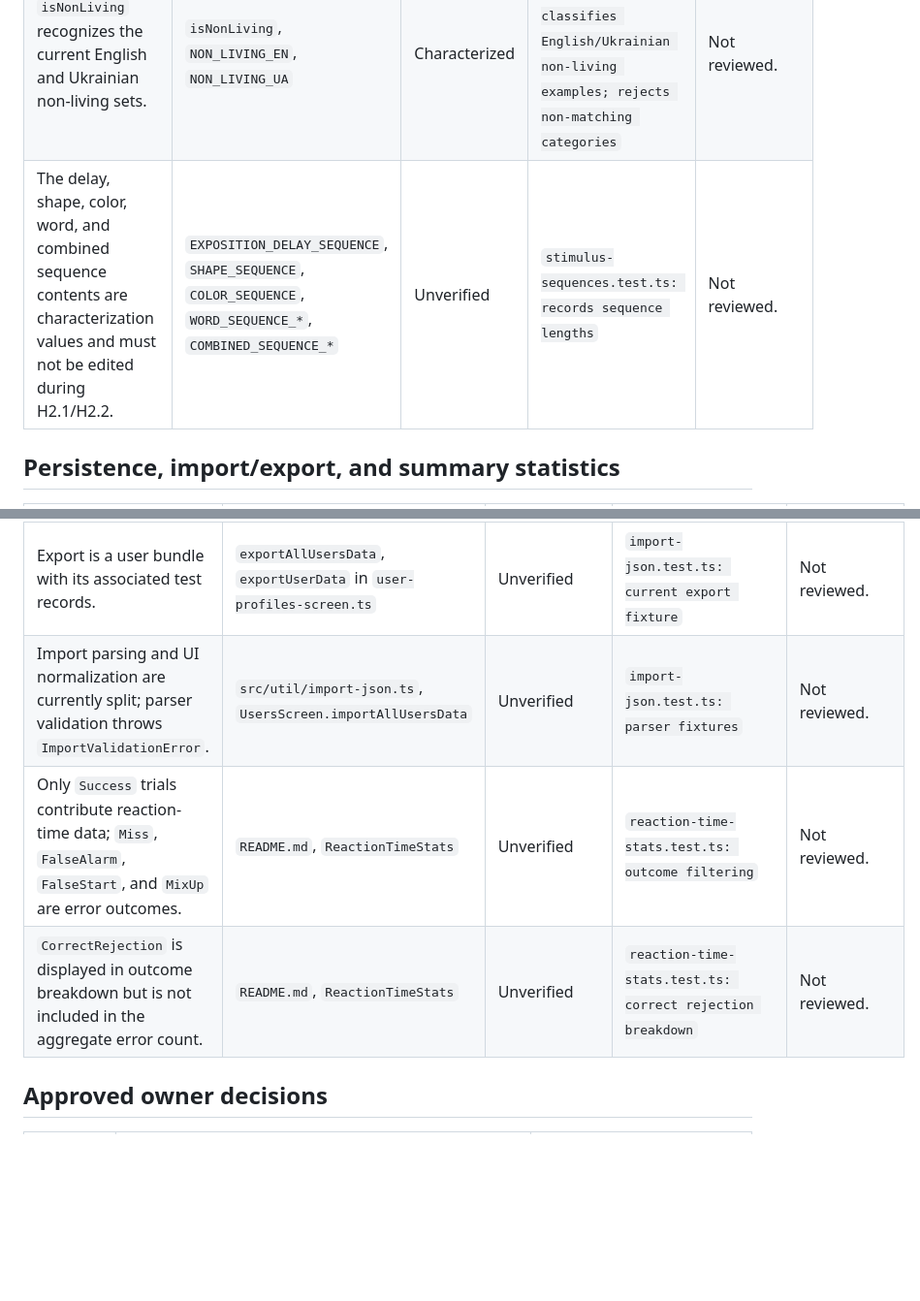
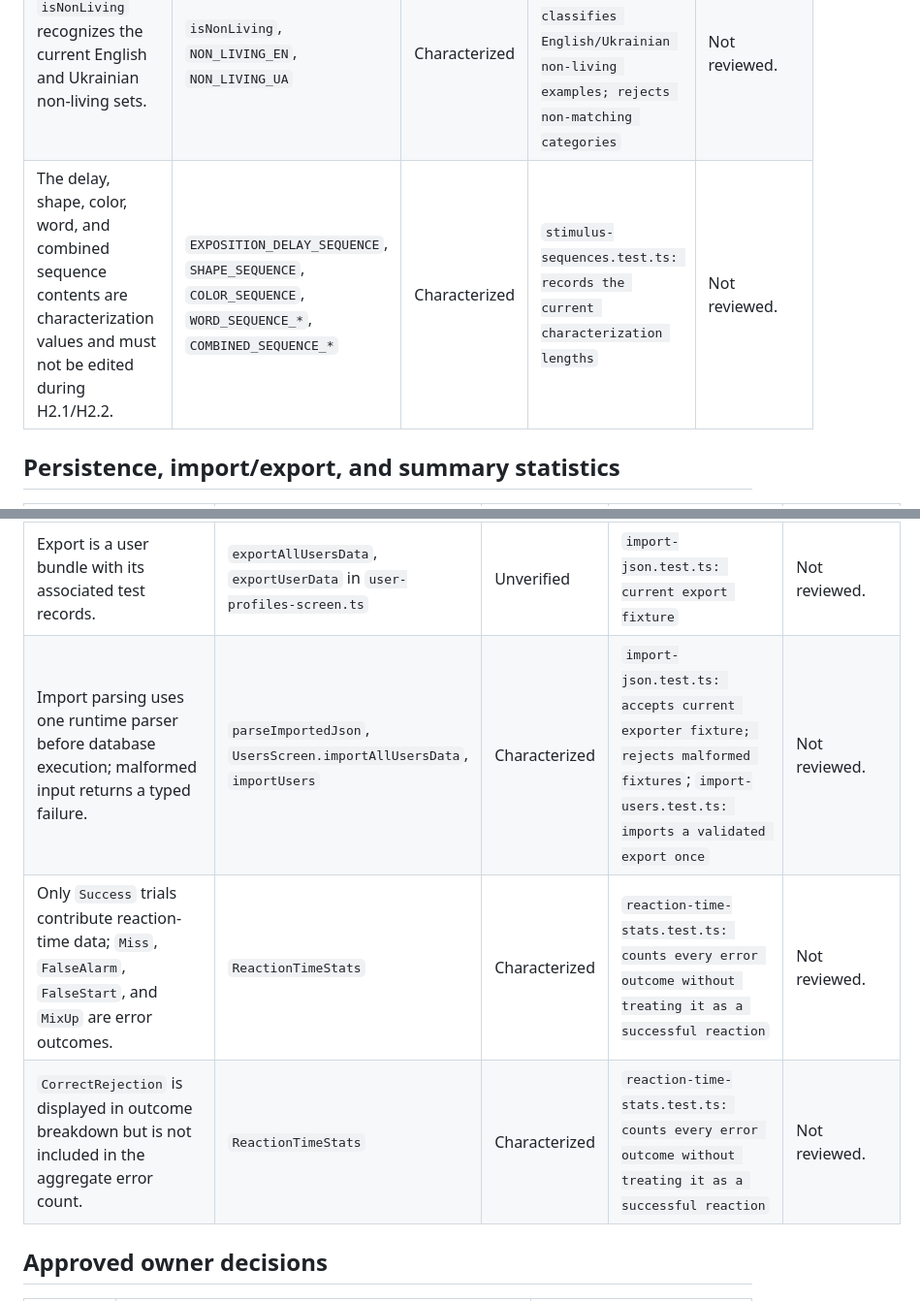
Before and after one commit to ksen0byte/vite-first, a Markdown page: docs/BEHAVIOR_TRACEABILITY.md, 2 parts joined by grey strips. Shown at 97% size. Rendered like a GitHub page; blank space fills up the shorter version.

Commit message:
docs: refresh verified traceability statuses

```diff
--- a/docs/BEHAVIOR_TRACEABILITY.md
+++ b/docs/BEHAVIOR_TRACEABILITY.md
@@ -61,7 +61,7 @@ Status meanings:
 | `isAnimal` recognizes the current English and Ukrainian animal sets. | `isAnimal`, `ANIMALS_EN`, `ANIMALS_UA` | Characterized | `stimulus-sequences.test.ts: classifies English/Ukrainian animal examples; rejects non-matching categories` | Not reviewed. |
 | `isPlant` recognizes the current English and Ukrainian plant sets. | `isPlant`, `PLANTS_EN`, `PLANTS_UA` | Characterized | `stimulus-sequences.test.ts: classifies English/Ukrainian plant examples; rejects non-matching categories` | Not reviewed. |
 | `isNonLiving` recognizes the current English and Ukrainian non-living sets. | `isNonLiving`, `NON_LIVING_EN`, `NON_LIVING_UA` | Characterized | `stimulus-sequences.test.ts: classifies English/Ukrainian non-living examples; rejects non-matching categories` | Not reviewed. |
-| The delay, shape, color, word, and combined sequence contents are characterization values and must not be edited during H2.1/H2.2. | `EXPOSITION_DELAY_SEQUENCE`, `SHAPE_SEQUENCE`, `COLOR_SEQUENCE`, `WORD_SEQUENCE_*`, `COMBINED_SEQUENCE_*` | Unverified | `stimulus-sequences.test.ts: records sequence lengths` | Not reviewed. |
+| The delay, shape, color, word, and combined sequence contents are characterization values and must not be edited during H2.1/H2.2. | `EXPOSITION_DELAY_SEQUENCE`, `SHAPE_SEQUENCE`, `COLOR_SEQUENCE`, `WORD_SEQUENCE_*`, `COMBINED_SEQUENCE_*` | Characterized | `stimulus-sequences.test.ts: records the current characterization lengths` | Not reviewed. |
 
 ## Persistence, import/export, and summary statistics
 
@@ -70,9 +70,9 @@ Status meanings:
 | Profile identity currently uses `[firstName+lastName]`. | `src/db/db.ts`, `src/db/operations.ts: upsertUser` | Characterized | `user-operations.test.ts: existing identity key` | Not reviewed. |
 | A repeat profile submission currently returns an existing profile without applying new age or gender. | `upsertUser` | Owner decision required — resolved by DEC-002 | `user-operations.test.ts: updates existing demographics` | Not reviewed. |
 | Export is a user bundle with its associated test records. | `exportAllUsersData`, `exportUserData` in `user-profiles-screen.ts` | Unverified | `import-json.test.ts: current export fixture` | Not reviewed. |
-| Import parsing and UI normalization are currently split; parser validation throws `ImportValidationError`. | `src/util/import-json.ts`, `UsersScreen.importAllUsersData` | Unverified | `import-json.test.ts: parser fixtures` | Not reviewed. |
-| Only `Success` trials contribute reaction-time data; `Miss`, `FalseAlarm`, `FalseStart`, and `MixUp` are error outcomes. | `README.md`, `ReactionTimeStats` | Unverified | `reaction-time-stats.test.ts: outcome filtering` | Not reviewed. |
-| `CorrectRejection` is displayed in outcome breakdown but is not included in the aggregate error count. | `README.md`, `ReactionTimeStats` | Unverified | `reaction-time-stats.test.ts: correct rejection breakdown` | Not reviewed. |
+| Import parsing uses one runtime parser before database execution; malformed input returns a typed failure. | `parseImportedJson`, `UsersScreen.importAllUsersData`, `importUsers` | Characterized | `import-json.test.ts: accepts current exporter fixture; rejects malformed fixtures`; `import-users.test.ts: imports a validated export once` | Not reviewed. |
+| Only `Success` trials contribute reaction-time data; `Miss`, `FalseAlarm`, `FalseStart`, and `MixUp` are error outcomes. | `ReactionTimeStats` | Characterized | `reaction-time-stats.test.ts: counts every error outcome without treating it as a successful reaction` | Not reviewed. |
+| `CorrectRejection` is displayed in outcome breakdown but is not included in the aggregate error count. | `ReactionTimeStats` | Characterized | `reaction-time-stats.test.ts: counts every error outcome without treating it as a successful reaction` | Not reviewed. |
 
 ## Approved owner decisions
 
```
